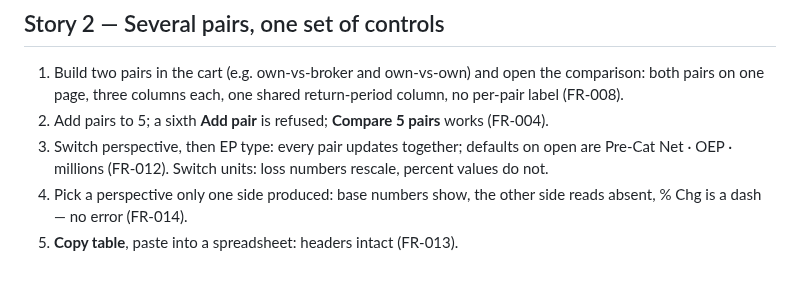
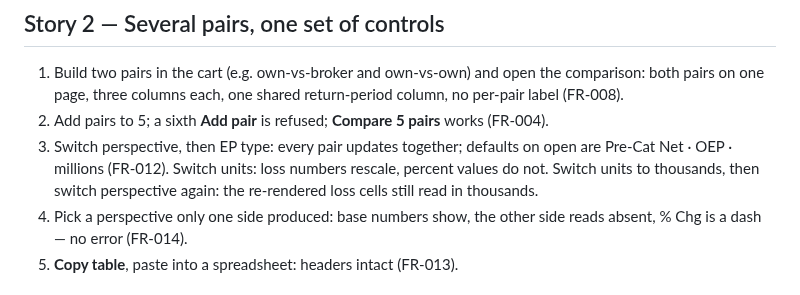
Before and after one commit to anilvenugopal/risk-workbench, a Markdown page: specs/013-analysis-comparison/quickstart.md, the part around the change. GitHub-like rendering.

Commit message:
Spec tasks

```diff
--- a/specs/013-analysis-comparison/quickstart.md
+++ b/specs/013-analysis-comparison/quickstart.md
@@ -41,7 +41,8 @@
    (FR-004).
 3. Switch perspective, then EP type: every pair updates together; defaults on
    open are Pre-Cat Net · OEP · millions (FR-012). Switch units: loss numbers
-   rescale, percent values do not.
+   rescale, percent values do not. Switch units to thousands, then switch
+   perspective again: the re-rendered loss cells still read in thousands.
 4. Pick a perspective only one side produced: base numbers show, the other
    side reads absent, % Chg is a dash — no error (FR-014).
 5. **Copy table**, paste into a spreadsheet: headers intact (FR-013).
```
Also changed, not shown: specs/013-analysis-comparison/tasks.md (added, +200 -0 lines), 1 other file.
